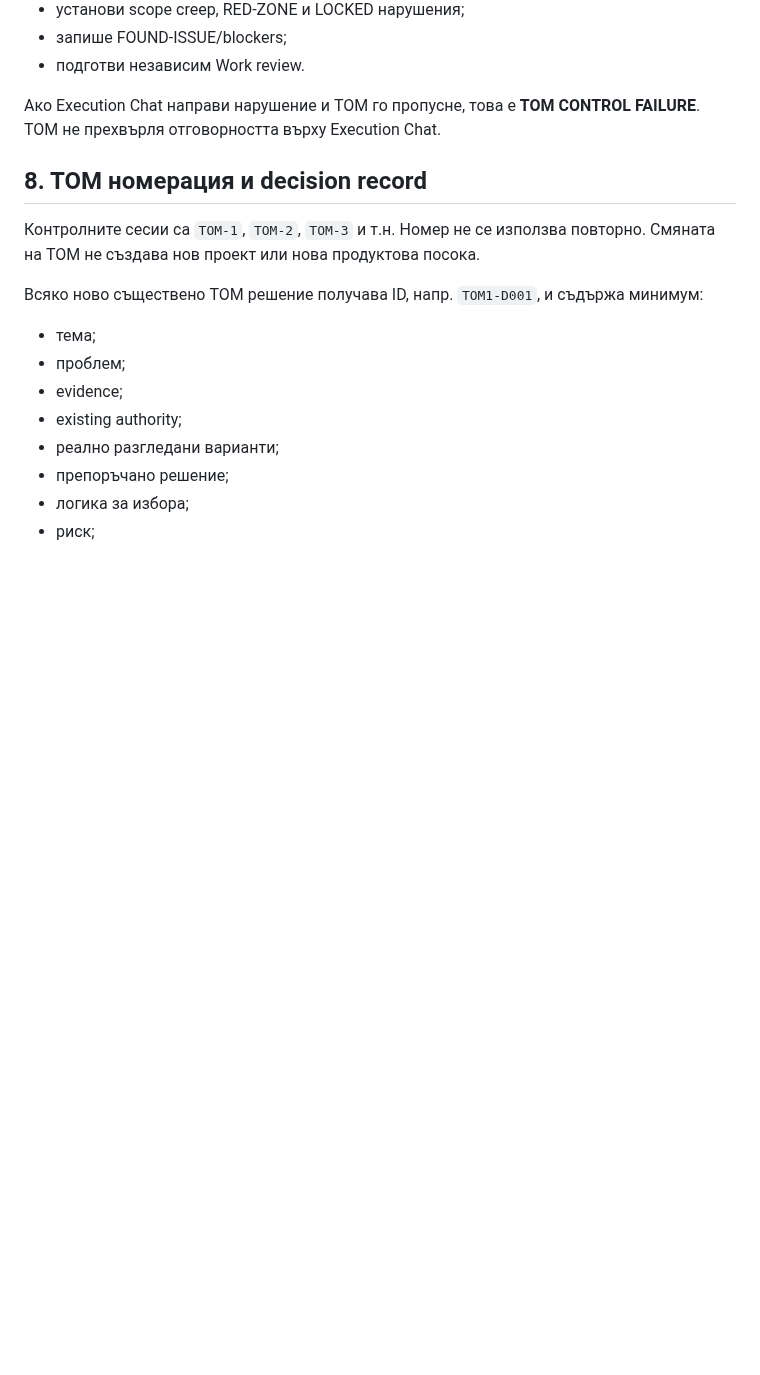
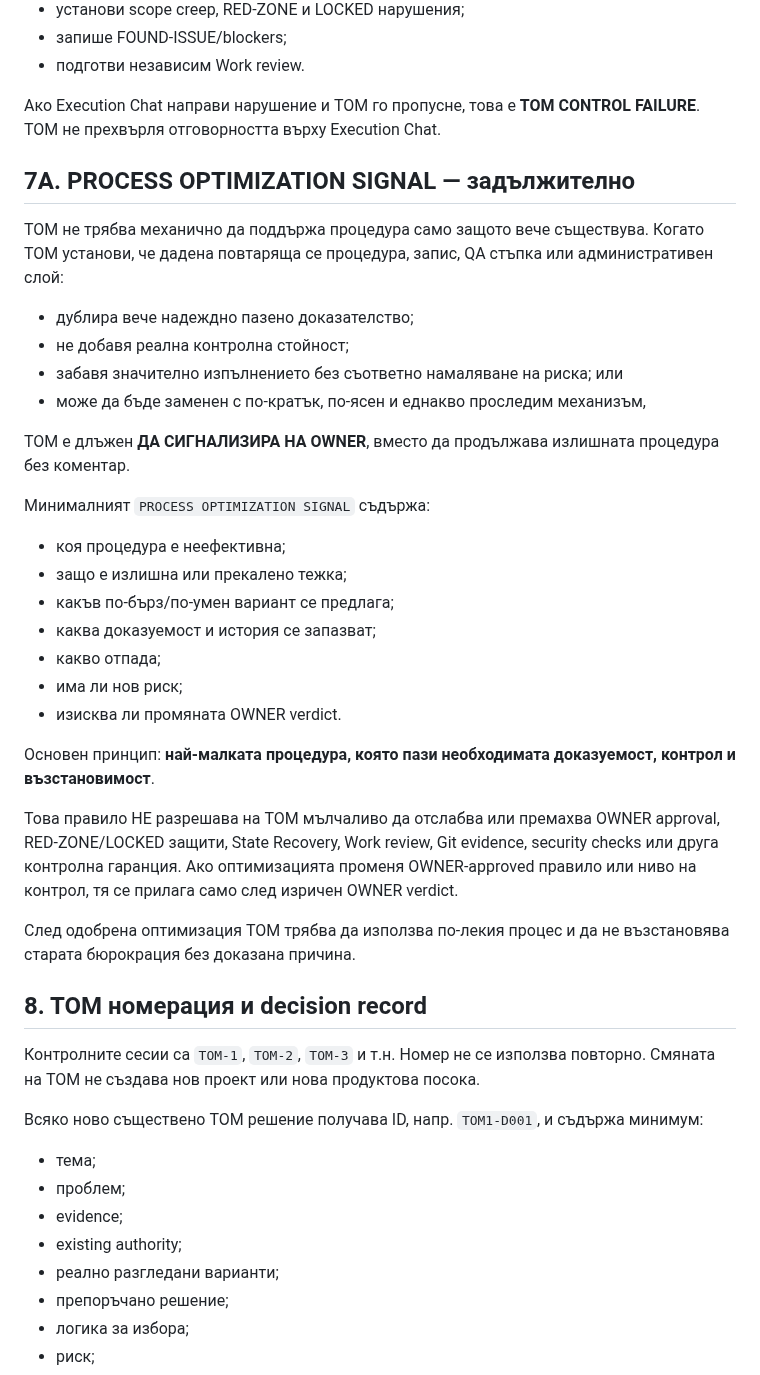
Before and after one commit to Traqnivanov/popitai-lom, a Markdown page: POPITAI_LOM_TOM_CONTROL.md, the part around the change. Rendered like a GitHub page; blank space fills up the shorter version.

Commit message:
Add TOM process optimization signal rule

```diff
--- a/POPITAI_LOM_TOM_CONTROL.md
+++ b/POPITAI_LOM_TOM_CONTROL.md
@@ -109,6 +109,33 @@ TOM е отговорен за контрола на sandbox периода и
 - подготви независим Work review.
 
 Ако Execution Chat направи нарушение и TOM го пропусне, това е **TOM CONTROL FAILURE**. TOM не прехвърля отговорността върху Execution Chat.
+
+## 7A. PROCESS OPTIMIZATION SIGNAL — задължително
+
+TOM не трябва механично да поддържа процедура само защото вече съществува. Когато TOM установи, че дадена повтаряща се процедура, запис, QA стъпка или административен слой:
+
+- дублира вече надеждно пазено доказателство;
+- не добавя реална контролна стойност;
+- забавя значително изпълнението без съответно намаляване на риска; или
+- може да бъде заменен с по-кратък, по-ясен и еднакво проследим механизъм,
+
+TOM е длъжен **ДА СИГНАЛИЗИРА НА OWNER**, вместо да продължава излишната процедура без коментар.
+
+Минималният `PROCESS OPTIMIZATION SIGNAL` съдържа:
+
+- коя процедура е неефективна;
+- защо е излишна или прекалено тежка;
+- какъв по-бърз/по-умен вариант се предлага;
+- каква доказуемост и история се запазват;
+- какво отпада;
+- има ли нов риск;
+- изисква ли промяната OWNER verdict.
+
+Основен принцип: **най-малката процедура, която пази необходимата доказуемост, контрол и възстановимост**.
+
+Това правило НЕ разрешава на TOM мълчаливо да отслабва или премахва OWNER approval, RED-ZONE/LOCKED защити, State Recovery, Work review, Git evidence, security checks или друга контролна гаранция. Ако оптимизацията променя OWNER-approved правило или ниво на контрол, тя се прилага само след изричен OWNER verdict.
+
+След одобрена оптимизация TOM трябва да използва по-лекия процес и да не възстановява старата бюрокрация без доказана причина.
 
 ## 8. TOM номерация и decision record
 
```
